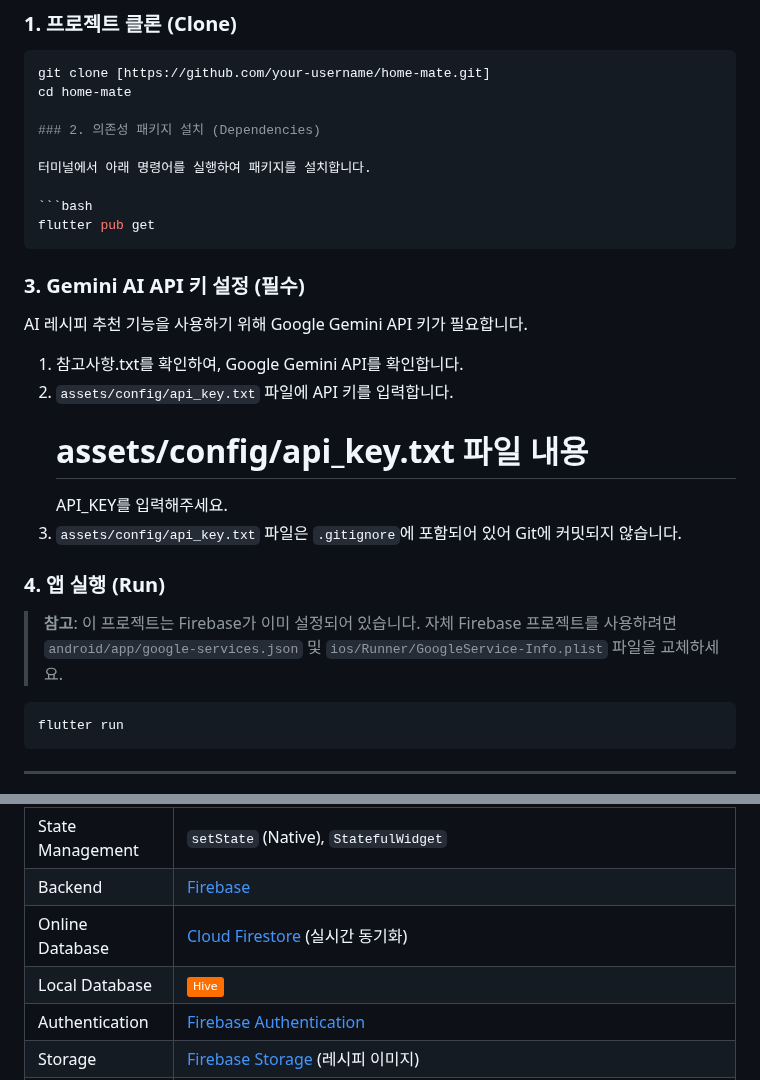
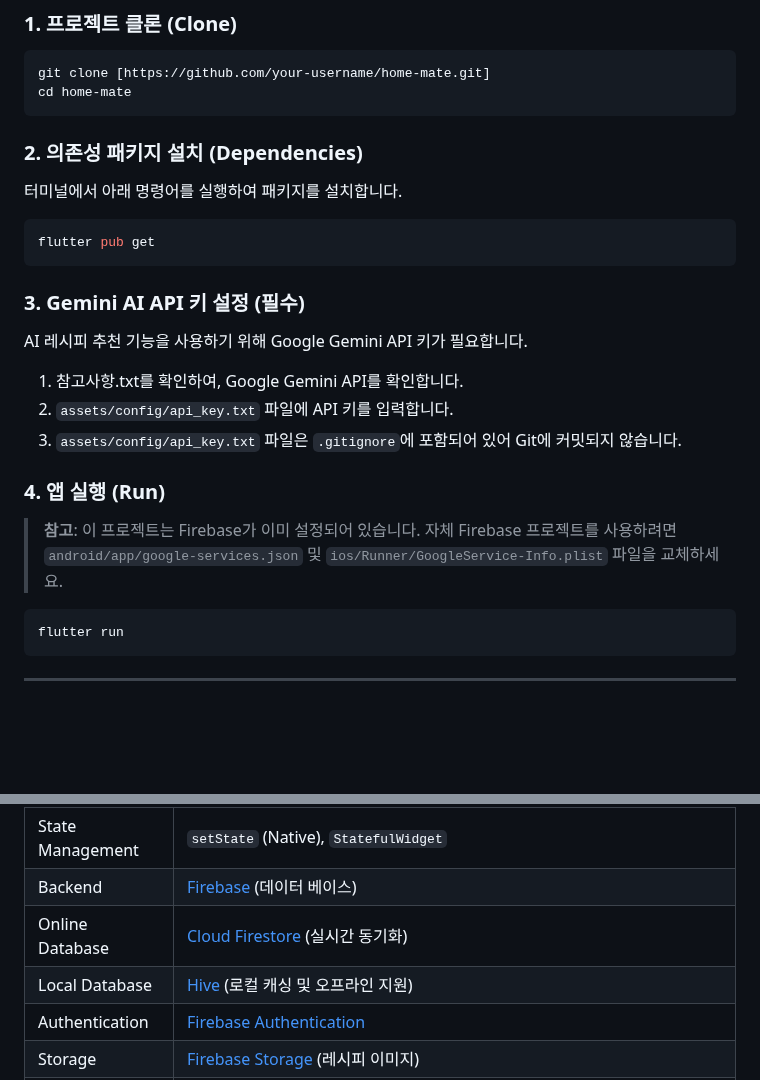
Before and after one commit to HS-Mobile-Programming/HomeMate, a Markdown page: README.md, 2 parts joined by grey strips. GitHub-like rendering; badges without logos; blank space fills up the shorter version.

Commit message:
README.md 업데이트

````diff
--- a/README.md
+++ b/README.md
@@ -29,6 +29,7 @@
 ```bash
 git clone [https://github.com/your-username/home-mate.git]
 cd home-mate
+```
 
 ### 2. 의존성 패키지 설치 (Dependencies)
 
@@ -44,13 +45,12 @@ AI 레시피 추천 기능을 사용하기 위해 Google Gemini API 키가 필
 
 1. 참고사항.txt를 확인하여, Google Gemini API를 확인합니다.
 2. `assets/config/api_key.txt` 파일에 API 키를 입력합니다.
-   # assets/config/api_key.txt 파일 내용
-   API_KEY를 입력해주세요.
 3. `assets/config/api_key.txt` 파일은 `.gitignore`에 포함되어 있어 Git에 커밋되지 않습니다.
 
 ### 4. 앱 실행 (Run)
 
 > **참고**: 이 프로젝트는 Firebase가 이미 설정되어 있습니다. 자체 Firebase 프로젝트를 사용하려면 `android/app/google-services.json` 및 `ios/Runner/GoogleService-Info.plist` 파일을 교체하세요.
+
 ```bash
 flutter run
 ```
@@ -103,7 +103,7 @@ flutter run
 | State Management | `setState` (Native), `StatefulWidget` |
-| Backend | [Firebase](https://firebase.google.com/) |
+| Backend | [Firebase](https://firebase.google.com/) (데이터 베이스) |
 | Online Database | [Cloud Firestore](https://firebase.google.com/docs/firestore) (실시간 동기화) |
-| Local Database | ![Hive](https://img.shields.io/badge/Hive-FF6F00?style=flat) | 로컬 캐싱 및 오프라인 지원 |
+| Local Database | [Hive](https://img.shields.io/badge/Hive-FF6F00?style=flat) (로컬 캐싱 및 오프라인 지원) |
 | Authentication | [Firebase Authentication](https://firebase.google.com/docs/auth) |
 | Storage | [Firebase Storage](https://firebase.google.com/docs/storage) (레시피 이미지) |
 | AI/ML | [Google Gemini AI](https://ai.google.dev/) (레시피 추천) |
````
Also changed, not shown: other parts of README.md (+2 -2 lines).
